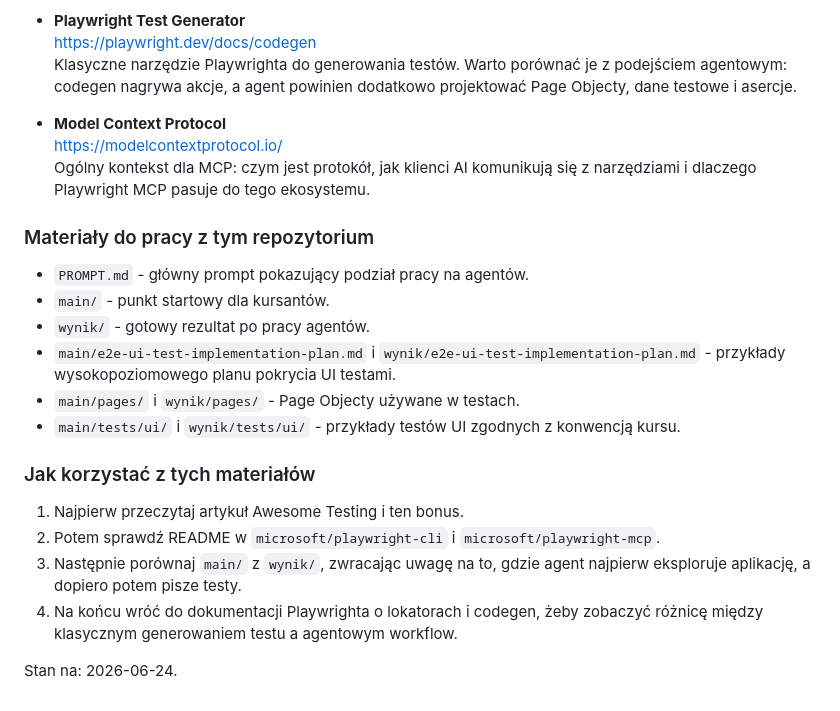
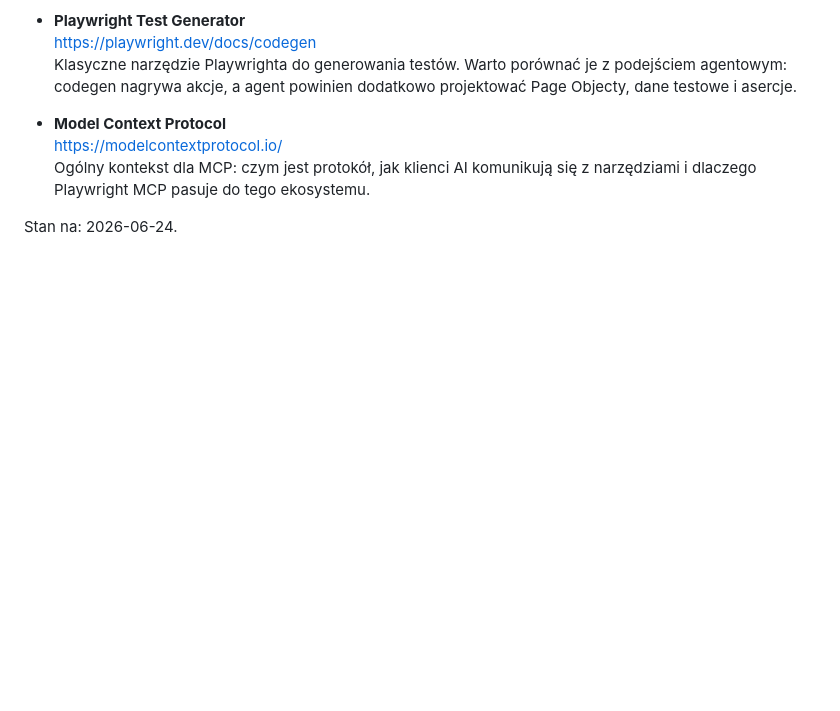
Before and after one commit to AI-Testers-pl/playwright-multiagent-demo, a Markdown page: BONUS-playwright-cli-vs-mcp.md, the part around the change. Rendered like a GitHub page; blank space fills up the shorter version.

Commit message:
Trim repo-specific resources from Playwright bonus

```diff
--- a/BONUS-playwright-cli-vs-mcp.md
+++ b/BONUS-playwright-cli-vs-mcp.md
@@ -171,20 +171,4 @@ flowchart TD
   <https://modelcontextprotocol.io/>
   Ogólny kontekst dla MCP: czym jest protokół, jak klienci AI komunikują się z narzędziami i dlaczego Playwright MCP pasuje do tego ekosystemu.
 
-### Materiały do pracy z tym repozytorium
-
-- `PROMPT.md` - główny prompt pokazujący podział pracy na agentów.
-- `main/` - punkt startowy dla kursantów.
-- `wynik/` - gotowy rezultat po pracy agentów.
-- `main/e2e-ui-test-implementation-plan.md` i `wynik/e2e-ui-test-implementation-plan.md` - przykłady wysokopoziomowego planu pokrycia UI testami.
-- `main/pages/` i `wynik/pages/` - Page Objecty używane w testach.
-- `main/tests/ui/` i `wynik/tests/ui/` - przykłady testów UI zgodnych z konwencją kursu.
-
-### Jak korzystać z tych materiałów
-
-1. Najpierw przeczytaj artykuł Awesome Testing i ten bonus.
-2. Potem sprawdź README w `microsoft/playwright-cli` i `microsoft/playwright-mcp`.
-3. Następnie porównaj `main/` z `wynik/`, zwracając uwagę na to, gdzie agent najpierw eksploruje aplikację, a dopiero potem pisze testy.
-4. Na końcu wróć do dokumentacji Playwrighta o lokatorach i codegen, żeby zobaczyć różnicę między klasycznym generowaniem testu a agentowym workflow.
-
 Stan na: 2026-06-24.
```
